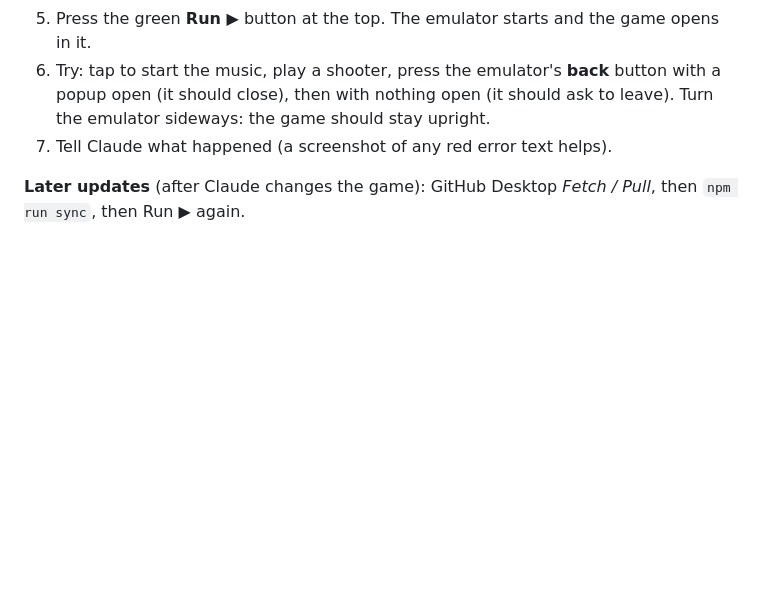
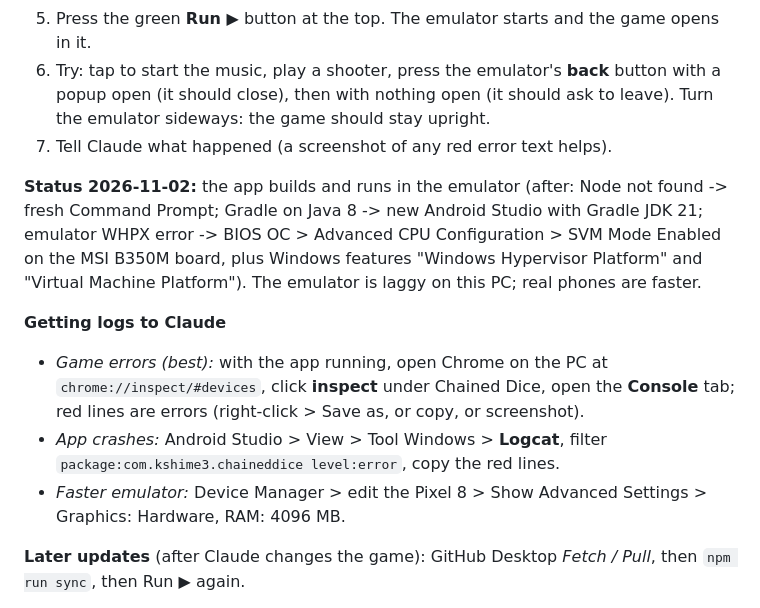
Before and after one commit to kshime3/chained-dice, a Markdown page: docs/ANDROID.md, the part around the change. Drawn GitHub-style; blank space fills up the shorter version.

Commit message:
Android plan: the app runs in the emulator; how to send logs
Co-Authored-By: Claude Opus 5.5 <noreply@anthropic.com>
Claude-Session: https://claude.ai/code/session_01HBGJ77ScWJABrg8a8a9mqT

```diff
--- a/docs/ANDROID.md
+++ b/docs/ANDROID.md
@@ -55,6 +55,13 @@ Each phase ends with a short check-in, like our milestones. **Who** says who doe
 6. Try: tap to start the music, play a shooter, press the emulator's **back** button with a popup open (it should close), then with nothing open (it should ask to leave). Turn the emulator sideways: the game should stay upright.
 7. Tell Claude what happened (a screenshot of any red error text helps).
 
+**Status 2026-11-02:** the app builds and runs in the emulator (after: Node not found -> fresh Command Prompt; Gradle on Java 8 -> new Android Studio with Gradle JDK 21; emulator WHPX error -> BIOS OC > Advanced CPU Configuration > SVM Mode Enabled on the MSI B350M board, plus Windows features "Windows Hypervisor Platform" and "Virtual Machine Platform"). The emulator is laggy on this PC; real phones are faster.
+
+**Getting logs to Claude**
+- *Game errors (best):* with the app running, open Chrome on the PC at `chrome://inspect/#devices`, click **inspect** under Chained Dice, open the **Console** tab; red lines are errors (right-click > Save as, or copy, or screenshot).
+- *App crashes:* Android Studio > View > Tool Windows > **Logcat**, filter `package:com.kshime3.chaineddice level:error`, copy the red lines.
+- *Faster emulator:* Device Manager > edit the Pixel 8 > Show Advanced Settings > Graphics: Hardware, RAM: 4096 MB.
+
 **Later updates** (after Claude changes the game): GitHub Desktop *Fetch / Pull*, then `npm run sync`, then Run ▶ again.
 
 - [x] Claude adds the Capacitor setup to the repo (done 2026-11-02, see above).
```
Also changed, not shown: docs/PROGRESS.md (+11 -0 lines).
